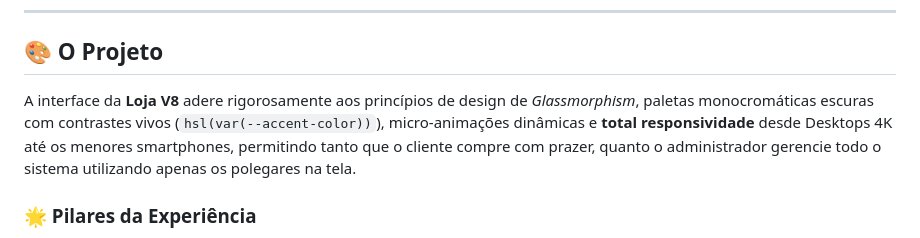
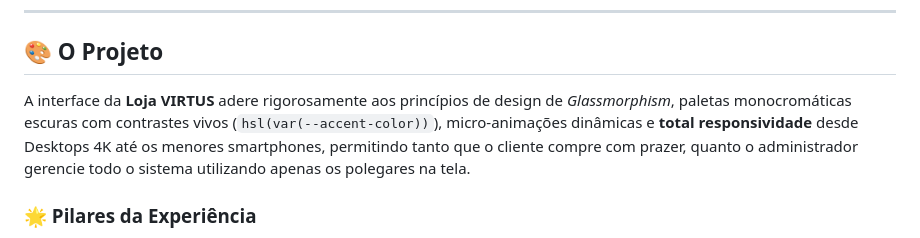
Before and after one commit to nsouzarj/lojaprodutos, a Markdown page: README.md, the part around the change. Rendered like a GitHub page.

Commit message:
Atualizacao do REDADME.md

```diff
--- a/README.md
+++ b/README.md
@@ -8,7 +8,7 @@ Um sistema de E-Commerce completo, minimalista e de alta performance desenvolvid
 ---
 
 ## 🎨 O Projeto
-A interface da **Loja V8** adere rigorosamente aos princípios de design de *Glassmorphism*, paletas monocromáticas escuras com contrastes vivos (`hsl(var(--accent-color))`), micro-animações dinâmicas e **total responsividade** desde Desktops 4K até os menores smartphones, permitindo tanto que o cliente compre com prazer, quanto o administrador gerencie todo o sistema utilizando apenas os polegares na tela.
+A interface da **Loja VIRTUS** adere rigorosamente aos princípios de design de *Glassmorphism*, paletas monocromáticas escuras com contrastes vivos (`hsl(var(--accent-color))`), micro-animações dinâmicas e **total responsividade** desde Desktops 4K até os menores smartphones, permitindo tanto que o cliente compre com prazer, quanto o administrador gerencie todo o sistema utilizando apenas os polegares na tela.
 
 ### 🌟 Pilares da Experiência
 1. **Premium Aesthetics:** Cores vibrantes, sombras difusas e componentes que reagem fisicamente (escala e botões de brilho) à interação do usuário.
```
